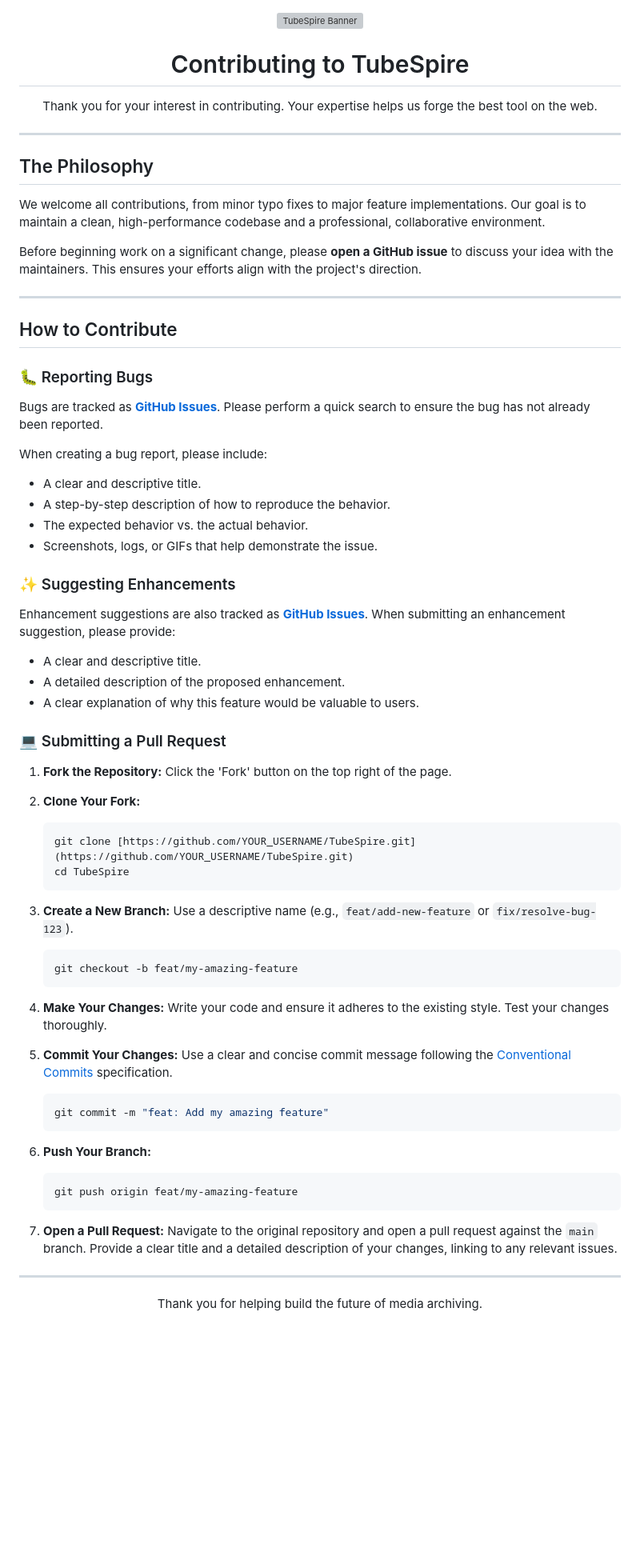
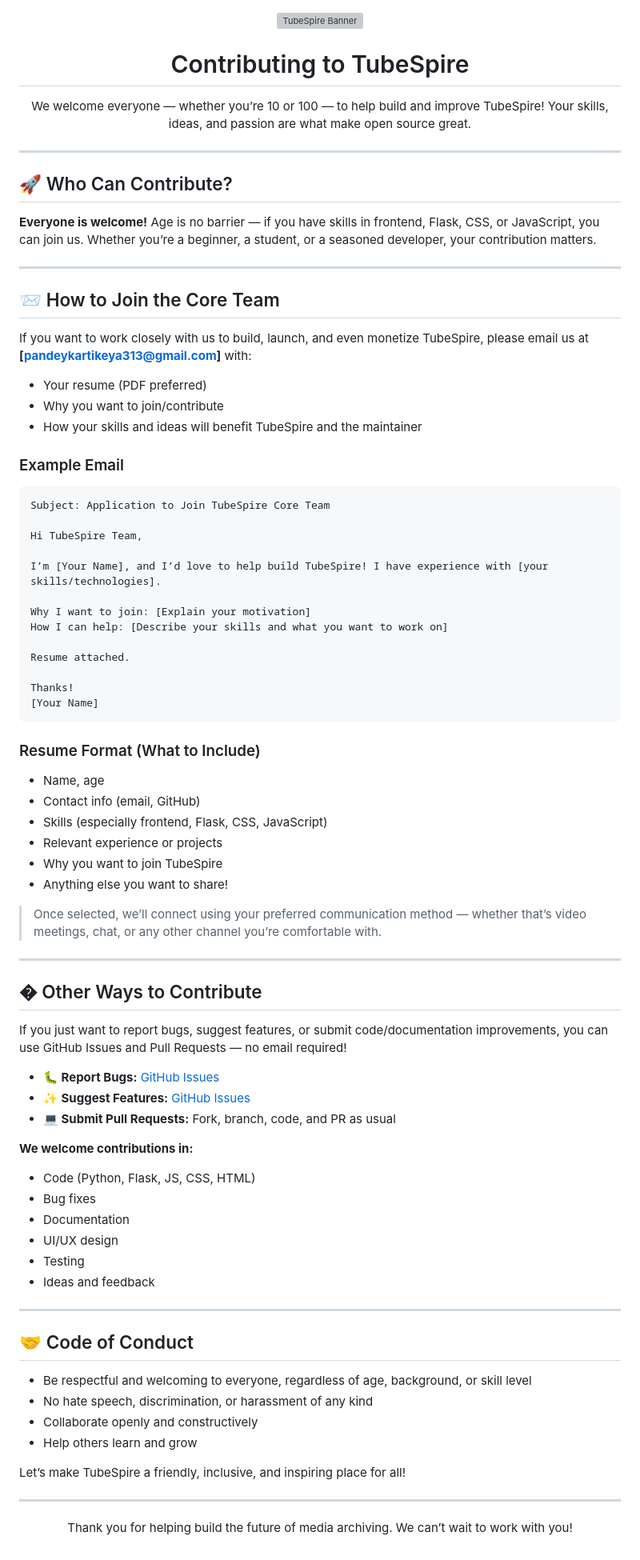
Before and after one commit to KartikeyaPandey313/TubeSpirev1.2, a Markdown page: CONTRIBUTING.md, the part around the change. Shown: that part at 80% size. Rendered like a GitHub page; blank space fills up the shorter version; grey boxes are pictures that could not be loaded.

````diff
--- a/CONTRIBUTING.md
+++ b/CONTRIBUTING.md
@@ -1,79 +1,87 @@
+
 <div align="center">
-
-<a href="https://github.com/KartikeyaPandey313/TubeSpire">
-  <img src="https://placehold.co/1000x250/121212/6a11cb/png?text=Contributing&font=raleway" alt="TubeSpire Banner">
-
-</a>
+  <a href="https://github.com/KartikeyaPandey313/TubeSpire">
+    <img src="https://placehold.co/1000x250/121212/6a11cb/png?text=Contributing&font=raleway" alt="TubeSpire Banner">
+  </a>
   <h1>Contributing to TubeSpire</h1>
-  <p>Thank you for your interest in contributing. Your expertise helps us forge the best tool on the web.</p>
+  <p>We welcome everyone — whether you’re 10 or 100 — to help build and improve TubeSpire! Your skills, ideas, and passion are what make open source great.</p>
 </div>
 
 ---
 
-## The Philosophy
+## 🚀 Who Can Contribute?
 
-We welcome all contributions, from minor typo fixes to major feature implementations. Our goal is to maintain a clean, high-performance codebase and a professional, collaborative environment.
-
-Before beginning work on a significant change, please **open a GitHub issue** to discuss your idea with the maintainers. This ensures your efforts align with the project's direction.
+**Everyone is welcome!** Age is no barrier — if you have skills in frontend, Flask, CSS, or JavaScript, you can join us. Whether you’re a beginner, a student, or a seasoned developer, your contribution matters.
 
 ---
 
-## How to Contribute
+## 📨 How to Join the Core Team
 
-### 🐛 Reporting Bugs
+If you want to work closely with us to build, launch, and even monetize TubeSpire, please email us at **[pandeykartikeya313@gmail.com]** with:
 
-Bugs are tracked as **[GitHub Issues](https://github.com/KartikeyaPandey313/TubeSpire/issues)**. Please perform a quick search to ensure the bug has not already been reported.
+- Your resume (PDF preferred)
+- Why you want to join/contribute
+- How your skills and ideas will benefit TubeSpire and the maintainer
 
-When creating a bug report, please include:
+### Example Email
 
-- A clear and descriptive title.
-- A step-by-step description of how to reproduce the behavior.
-- The expected behavior vs. the actual behavior.
-- Screenshots, logs, or GIFs that help demonstrate the issue.
+```
+Subject: Application to Join TubeSpire Core Team
 
-### ✨ Suggesting Enhancements
+Hi TubeSpire Team,
 
-Enhancement suggestions are also tracked as **[GitHub Issues](https://github.com/KartikeyaPandey313/TubeSpire/issues)**. When submitting an enhancement suggestion, please provide:
+I’m [Your Name], and I’d love to help build TubeSpire! I have experience with [your skills/technologies].
 
-- A clear and descriptive title.
-- A detailed description of the proposed enhancement.
-- A clear explanation of why this feature would be valuable to users.
+Why I want to join: [Explain your motivation]
+How I can help: [Describe your skills and what you want to work on]
 
-### 💻 Submitting a Pull Request
+Resume attached.
 
-1.  **Fork the Repository:** Click the 'Fork' button on the top right of the page.
+Thanks!
+[Your Name]
+```
 
-2.  **Clone Your Fork:**
+### Resume Format (What to Include)
+- Name, age
+- Contact info (email, GitHub)
+- Skills (especially frontend, Flask, CSS, JavaScript)
+- Relevant experience or projects
+- Why you want to join TubeSpire
+- Anything else you want to share!
 
-    ```bash
-    git clone [https://github.com/YOUR_USERNAME/TubeSpire.git](https://github.com/YOUR_USERNAME/TubeSpire.git)
-    cd TubeSpire
-    ```
 
-3.  **Create a New Branch:** Use a descriptive name (e.g., `feat/add-new-feature` or `fix/resolve-bug-123`).
+> Once selected, we’ll connect using your preferred communication method — whether that’s video meetings, chat, or any other channel you’re comfortable with.
+---
 
-    ```bash
-    git checkout -b feat/my-amazing-feature
-    ```
+## �️ Other Ways to Contribute
 
-4.  **Make Your Changes:** Write your code and ensure it adheres to the existing style. Test your changes thoroughly.
+If you just want to report bugs, suggest features, or submit code/documentation improvements, you can use GitHub Issues and Pull Requests — no email required!
 
-5.  **Commit Your Changes:** Use a clear and concise commit message following the [Conventional Commits](https://www.conventionalcommits.org/) specification.
+- **🐛 Report Bugs:** [GitHub Issues](https://github.com/KartikeyaPandey313/TubeSpirev1.2/issues)
+- **✨ Suggest Features:** [GitHub Issues](https://github.com/KartikeyaPandey313/TubeSpirev1.2/issues)
+- **💻 Submit Pull Requests:** Fork, branch, code, and PR as usual
 
-    ```bash
-    git commit -m "feat: Add my amazing feature"
-    ```
+**We welcome contributions in:**
+- Code (Python, Flask, JS, CSS, HTML)
+- Bug fixes
+- Documentation
+- UI/UX design
+- Testing
+- Ideas and feedback
 
-6.  **Push Your Branch:**
+---
 
-    ```bash
-    git push origin feat/my-amazing-feature
-    ```
+## 🤝 Code of Conduct
 
-7.  **Open a Pull Request:** Navigate to the original repository and open a pull request against the `main` branch. Provide a clear title and a detailed description of your changes, linking to any relevant issues.
+- Be respectful and welcoming to everyone, regardless of age, background, or skill level
+- No hate speech, discrimination, or harassment of any kind
+- Collaborate openly and constructively
+- Help others learn and grow
+
+Let’s make TubeSpire a friendly, inclusive, and inspiring place for all!
 
 ---
 
 <div align="center">
-  <p>Thank you for helping build the future of media archiving.</p>
+  <p>Thank you for helping build the future of media archiving. We can’t wait to work with you!</p>
 </div>
````
Also changed, not shown: HOW_TO_USE.md (added, +35 -0 lines), README.md (+102 -111 lines), extras/preview_ui.png (added), 14 other files.
